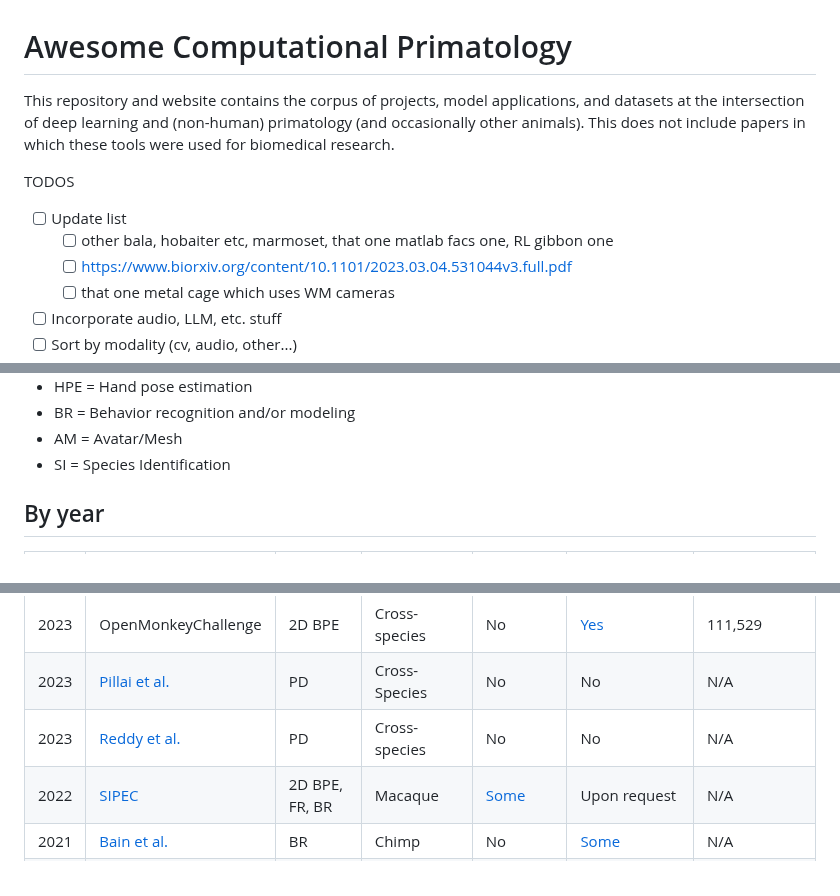
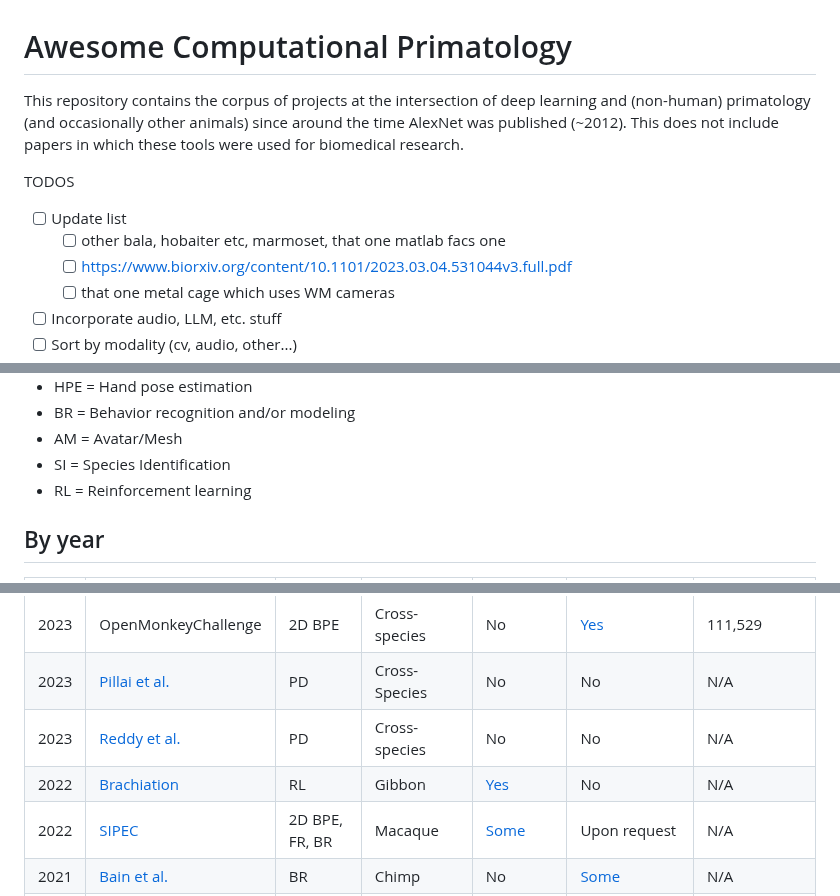
Before and after one commit to KordingLab/awesome-computational-primatology, a Markdown page: README.md, 3 parts joined by grey strips. Drawn GitHub-style.

```diff
--- a/README.md
+++ b/README.md
@@ -1,9 +1,9 @@
 # Awesome Computational Primatology
-This repository and website contains the corpus of projects, model applications, and datasets at the intersection of deep learning and (non-human) primatology (and occasionally other animals). This does not include papers in which these tools were used for biomedical research.
+This repository contains the corpus of projects at the intersection of deep learning and (non-human) primatology (and occasionally other animals) since around the time AlexNet was published (~2012). This does not include papers in which these tools were used for biomedical research.
 
 TODOS
 - [ ] Update list
-  - [ ] other bala, hobaiter etc, marmoset, that one matlab facs one, RL gibbon one
+  - [ ] other bala, hobaiter etc, marmoset, that one matlab facs one
   - [ ] https://www.biorxiv.org/content/10.1101/2023.03.04.531044v3.full.pdf
   - [ ] that one metal cage which uses WM cameras
 - [ ] Incorporate audio, LLM, etc. stuff
@@ -24,6 +24,7 @@ TODOS
 - BR = Behavior recognition and/or modeling
 - AM = Avatar/Mesh
 - SI = Species Identification
+- RL = Reinforcement learning
 
 ## By year
 | Year | Tag | Topic | Animal | Open Model? | Open dataset? | Image Count |
@@ -39,6 +40,7 @@ TODOS
 | 2023 | OpenMonkeyChallenge | 2D BPE | Cross-species | No | [Yes](http://openmonkeychallenge.com/) | 111,529 |
 | 2023 | [Pillai et al.](https://ieeexplore-ieee-org.proxy.library.upenn.edu/stamp/stamp.jsp?tp=&arnumber=10199762&tag=1) | PD | Cross-Species | No | No | N/A |
 | 2023 | [Reddy et al.](https://ieeexplore-ieee-org.proxy.library.upenn.edu/stamp/stamp.jsp?tp=&arnumber=10276306) | PD | Cross-species | No | No | N/A |
+| 2022 | [Brachiation](https://arxiv.org/pdf/2205.03943.pdf) | RL | Gibbon | [Yes](https://github.com/brachiation-rl/brachiation) | No | N/A |
 | 2022 | [SIPEC](https://www-nature-com.proxy.library.upenn.edu/articles/s42256-022-00477-5) | 2D BPE, FR, BR | Macaque | [Some](https://www.dropbox.com/sh/y387kik9mwuszl3/AABBVWALEimW-hrbXvdfjHQSa?dl=0) | Upon request | N/A |
 | 2021| [Bain et al.](https://www-science-org.proxy.library.upenn.edu/doi/full/10.1126/sciadv.abi4883) | BR | Chimp | No | [Some](https://datadryad.org/stash/share/UUfSTzsL9eTbAo-78pdaXPdaIUJmdJzSuqhXcb48vHM) | N/A |
 | 2021 | OpenApePose | 2D BPE | Cross-species | No | Yes | 71,868 |
```
